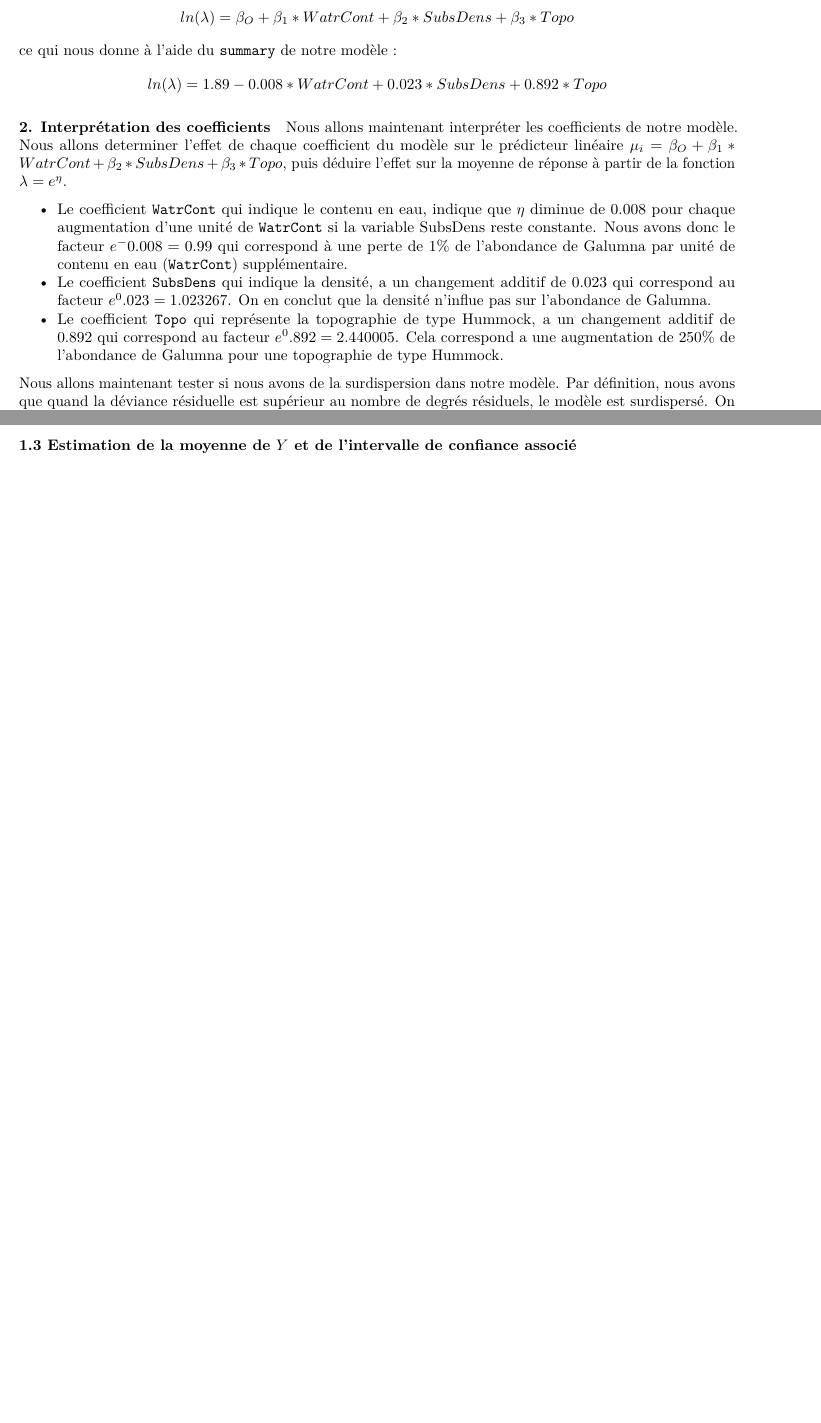
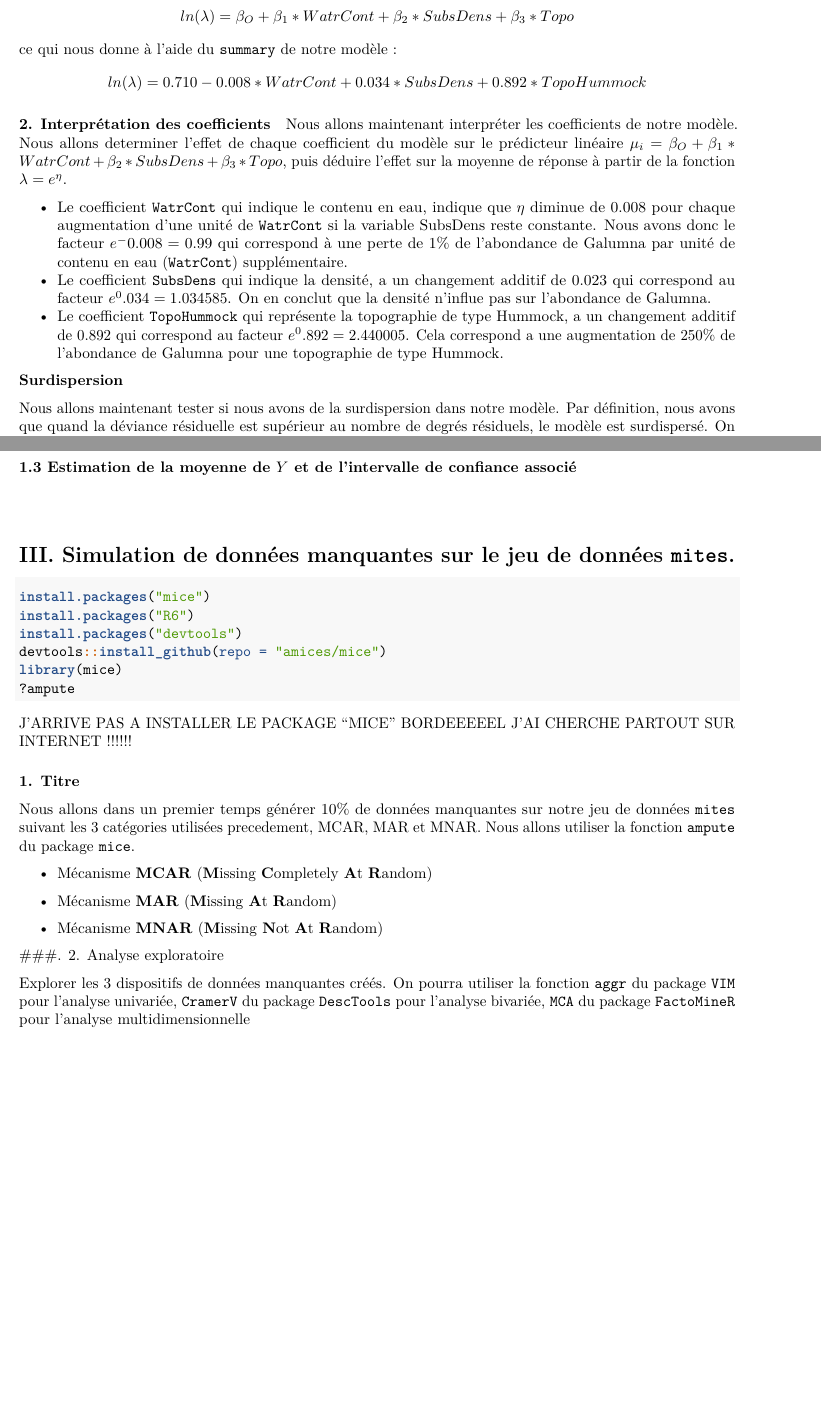
Before and after one commit to MargauxT/Etude-de-cas-Mites, an R Markdown document (TP_mites.rmd): two parts of pages 17 and 20 of 20 before the commit and two parts of pages 17 and 21 of 21 after it, joined at a grey line, cut so that both start at the same text, the shorter picture padded with empty space. Rendered offline with R 4.5, knitr and Pandoc, then LaTeX, with nearby package versions; the code is not run, so its results and figures are left out.

Commit message:
suite 18/02
suite 18/02

````diff
--- a/TP_mites.rmd
+++ b/TP_mites.rmd
@@ -854,15 +856,17 @@ summary(glm.poi3)
 
 De plus, on remarque que toutes les variables sont significatives d'après le test de Wald.
 
-Le modele selectionné s'écrit donc : $$ln(\lambda)=\beta_O+\beta_1*WatrCont+\beta_2*SubsDens+\beta_3*Topo$$ ce qui nous donne à l'aide du `summary` de notre modèle : $$ln(\lambda)=1.89-0.008*WatrCont+0.023*SubsDens + 0.892*Topo $$
+Le modele selectionné s'écrit donc : $$ln(\lambda)=\beta_O+\beta_1*WatrCont+\beta_2*SubsDens+\beta_3*Topo$$ ce qui nous donne à l'aide du `summary` de notre modèle : $$ln(\lambda)=0.710-0.008*WatrCont+0.034*SubsDens + 0.892*TopoHummock $$
 
 #### 2. Interprétation des coefficients
 
 Nous allons maintenant interpréter les coefficients de notre modèle. Nous allons determiner l'effet de chaque coefficient du modèle sur le prédicteur linéaire $\mu_i=\beta_O+\beta_1*WatrCont+\beta_2*SubsDens+\beta_3*Topo$, puis déduire l'effet sur la moyenne de réponse à partir de la fonction $\lambda=e^\eta$.
 
 -   Le coefficient `WatrCont` qui indique le contenu en eau, indique que $\eta$ diminue de 0.008 pour chaque augmentation d'une unité de `WatrCont` si la variable SubsDens reste constante. Nous avons donc le facteur $e^-0.008=0.99$ qui correspond à une perte de 1% de l'abondance de Galumna par unité de contenu en eau (`WatrCont`) supplémentaire.
--   Le coefficient `SubsDens` qui indique la densité, a un changement additif de $0.023$ qui correspond au facteur $e^0.023=1.023267$. On en conclut que la densité n'influe pas sur l'abondance de Galumna.
--   Le coefficient `Topo` qui représente la topographie de type Hummock, a un changement additif de $0.892$ qui correspond au facteur $e^0.892=2.440005$. Cela correspond a une augmentation de 250% de l'abondance de Galumna pour une topographie de type Hummock.
+-   Le coefficient `SubsDens` qui indique la densité, a un changement additif de $0.023$ qui correspond au facteur $e^0.034=1.034585$. On en conclut que la densité n'influe pas sur l'abondance de Galumna.
+-   Le coefficient `TopoHummock` qui représente la topographie de type Hummock, a un changement additif de $0.892$ qui correspond au facteur $e^0.892=2.440005$. Cela correspond a une augmentation de 250% de l'abondance de Galumna pour une topographie de type Hummock.
+
+**Surdispersion**
 
 Nous allons maintenant tester si nous avons de la surdispersion dans notre modèle. Par définition, nous avons que quand la déviance résiduelle est supérieur au nombre de degrés résiduels, le modèle est surdispersé. On peut estimer un paramètre de surdispersion $$\phi = \frac{\text{Degré de liberté résiduels}}{\text{Déviance résiduelle}}$$. Nous avons donc $\phi = \frac{91.699}{66}=1.389379$. Sous l'hypothèse nulle de non surdispersion ($\phi=1$), la deviance D suit une loi du $\chi^2$ à $(n-p)=70-4=66$ degrès de liberté. Rappelons que nous rejetons $H_0$ si $D>\chi^2_{66,0.95}$ avec, d'après la table de la loi du khi-deux, $\chi^2_{67,0.95}=85,97$. Dans le `summary` de notre modèle nous avons que $D=91,699$ pour $66$ degrès de liberté. Nous rejetons donc $H_0$ et nous concluons que nous avons de la surdispersion dans nos données. Nous savons que la non-indépendance des observations individuelles peut causer une surdispersion des données par rapport aux suppositions de la distribution de Poisson.
 
@@ -1008,0 +1012,19 @@ Nous remarquons que pour les deux dernières configurations, les valeurs manquan
+# III. Simulation de données manquantes sur le jeu de données `mites`.
+
+```{r}
+install.packages("mice")
+install.packages("R6")
+install.packages("devtools")
+devtools::install_github(repo = "amices/mice")
+library(mice)
+?ampute
+```
+J'ARRIVE PAS A INSTALLER LE PACKAGE "MICE" BORDEEEEEL J'AI CHERCHE PARTOUT SUR INTERNET !!!!!!
+
+### 1. **Titre**
+
+Nous allons dans un premier temps générer 10% de données manquantes sur notre jeu de données `mites` suivant les 3 catégories utilisées precedement, MCAR, MAR et MNAR. Nous allons utiliser la fonction `ampute` du package `mice`.
+
+-   Mécanisme **MCAR** (**M**issing **C**ompletely **A**t **R**andom)
+
+```{r}
@@ -1008,0 +1045,4 @@ Nous remarquons que pour les deux dernières configurations, les valeurs manquan
+###. 2. Analyse exploratoire
+
+Explorer les 3 dispositifs de données manquantes créés.
+On pourra utiliser la fonction `aggr` du package `VIM` pour l'analyse univariée, `CramerV` du package `DescTools` pour l'analyse bivariée, `MCA` du package `FactoMineR` pour l'analyse multidimensionnelle
````
Also changed, not shown: TP_mites.rmd (23 more changed lines).
